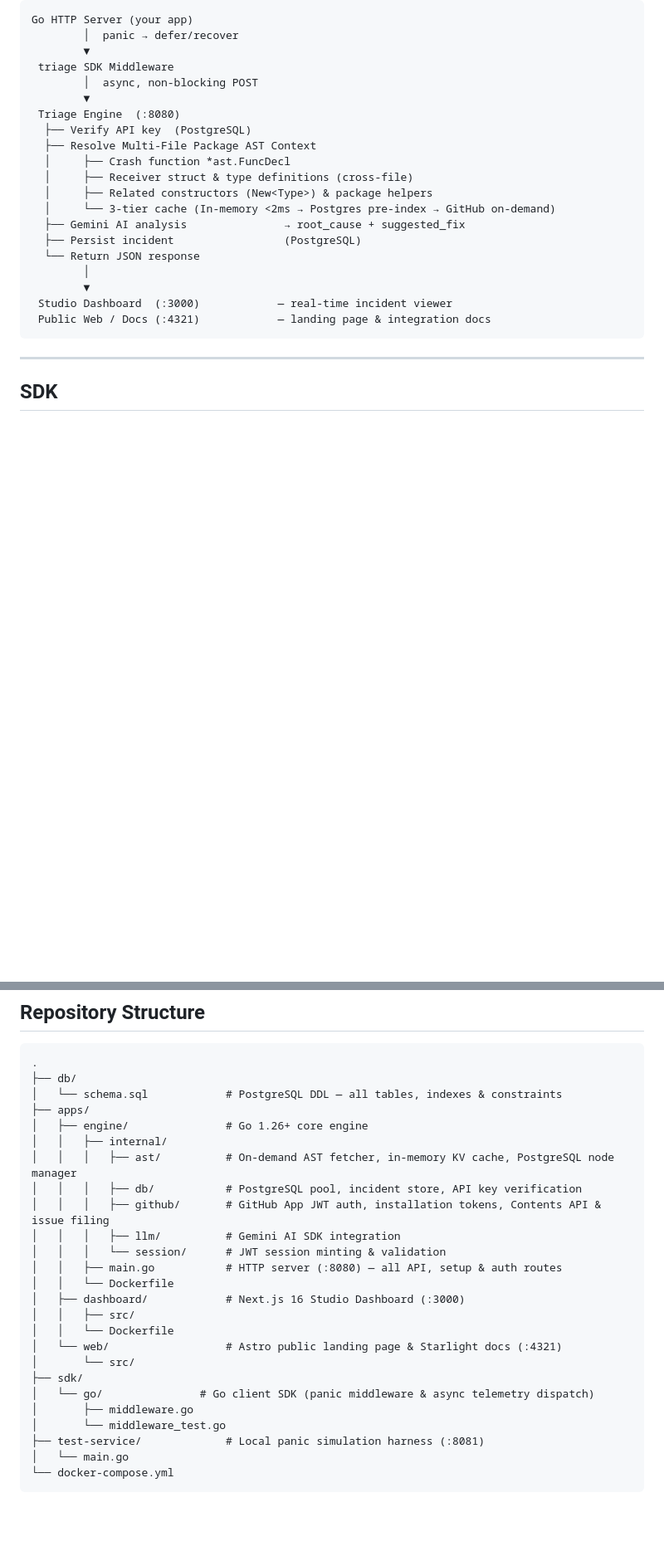
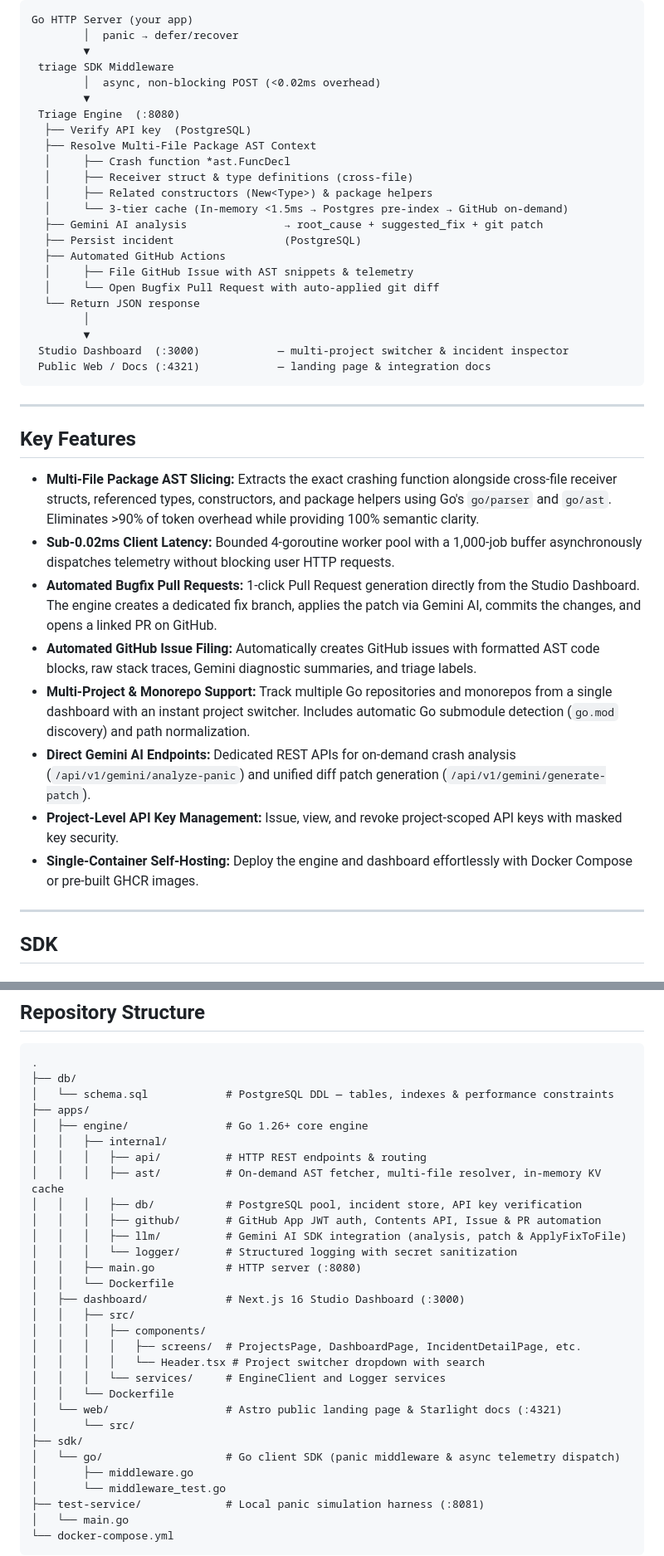
Before and after one commit to algotyrnt/triage, a Markdown page: README.md, 2 parts joined by grey strips. Shown at 83% size. Rendered like a GitHub page; blank space fills up the shorter version.

````diff
--- a/README.md
+++ b/README.md
@@ -42,7 +42,7 @@ Go HTTP Server (your app)
         │  panic → defer/recover
         ▼
  triage SDK Middleware
-        │  async, non-blocking POST
+        │  async, non-blocking POST (<0.02ms overhead)
         ▼
  Triage Engine  (:8080)
   ├── Verify API key  (PostgreSQL)
@@ -50,15 +50,31 @@ Go HTTP Server (your app)
   │     ├── Crash function *ast.FuncDecl
   │     ├── Receiver struct & type definitions (cross-file)
   │     ├── Related constructors (New<Type>) & package helpers
-  │     └── 3-tier cache (In-memory <2ms → Postgres pre-index → GitHub on-demand)
-  ├── Gemini AI analysis               → root_cause + suggested_fix
+  │     └── 3-tier cache (In-memory <1.5ms → Postgres pre-index → GitHub on-demand)
+  ├── Gemini AI analysis               → root_cause + suggested_fix + git patch
   ├── Persist incident                 (PostgreSQL)
+  ├── Automated GitHub Actions
+  │     ├── File GitHub Issue with AST snippets & telemetry
+  │     └── Open Bugfix Pull Request with auto-applied git diff
   └── Return JSON response
         │
         ▼
- Studio Dashboard  (:3000)            — real-time incident viewer
+ Studio Dashboard  (:3000)            — multi-project switcher & incident inspector
  Public Web / Docs (:4321)            — landing page & integration docs
 ```
+
+---
+
+## Key Features
+
+- **Multi-File Package AST Slicing:** Extracts the exact crashing function alongside cross-file receiver structs, referenced types, constructors, and package helpers using Go's `go/parser` and `go/ast`. Eliminates >90% of token overhead while providing 100% semantic clarity.
+- **Sub-0.02ms Client Latency:** Bounded 4-goroutine worker pool with a 1,000-job buffer asynchronously dispatches telemetry without blocking user HTTP requests.
+- **Automated Bugfix Pull Requests:** 1-click Pull Request generation directly from the Studio Dashboard. The engine creates a dedicated fix branch, applies the patch via Gemini AI, commits the changes, and opens a linked PR on GitHub.
+- **Automated GitHub Issue Filing:** Automatically creates GitHub issues with formatted AST code blocks, raw stack traces, Gemini diagnostic summaries, and triage labels.
+- **Multi-Project & Monorepo Support:** Track multiple Go repositories and monorepos from a single dashboard with an instant project switcher. Includes automatic Go submodule detection (`go.mod` discovery) and path normalization.
+- **Direct Gemini AI Endpoints:** Dedicated REST APIs for on-demand crash analysis (`/api/v1/gemini/analyze-panic`) and unified diff patch generation (`/api/v1/gemini/generate-patch`).
+- **Project-Level API Key Management:** Issue, view, and revoke project-scoped API keys with masked key security.
+- **Single-Container Self-Hosting:** Deploy the engine and dashboard effortlessly with Docker Compose or pre-built GHCR images.
 
 ---
 
@@ -219,24 +235,29 @@ Open the dashboard at **http://localhost:3000** to see the isolated AST snippet
 ```
 .
 ├── db/
-│   └── schema.sql            # PostgreSQL DDL — all tables, indexes & constraints
+│   └── schema.sql            # PostgreSQL DDL — tables, indexes & performance constraints
 ├── apps/
 │   ├── engine/               # Go 1.26+ core engine
 │   │   ├── internal/
-│   │   │   ├── ast/          # On-demand AST fetcher, in-memory KV cache, PostgreSQL node manager
+│   │   │   ├── api/          # HTTP REST endpoints & routing
+│   │   │   ├── ast/          # On-demand AST fetcher, multi-file resolver, in-memory KV cache
 │   │   │   ├── db/           # PostgreSQL pool, incident store, API key verification
-│   │   │   ├── github/       # GitHub App JWT auth, installation tokens, Contents API & issue filing
-│   │   │   ├── llm/          # Gemini AI SDK integration
-│   │   │   └── session/      # JWT session minting & validation
-│   │   ├── main.go           # HTTP server (:8080) — all API, setup & auth routes
+│   │   │   ├── github/       # GitHub App JWT auth, Contents API, Issue & PR automation
+│   │   │   ├── llm/          # Gemini AI SDK integration (analysis, patch & ApplyFixToFile)
+│   │   │   └── logger/       # Structured logging with secret sanitization
+│   │   ├── main.go           # HTTP server (:8080)
 │   │   └── Dockerfile
 │   ├── dashboard/            # Next.js 16 Studio Dashboard (:3000)
 │   │   ├── src/
+│   │   │   ├── components/
+│   │   │   │   ├── screens/  # ProjectsPage, DashboardPage, IncidentDetailPage, etc.
+│   │   │   │   └── Header.tsx # Project switcher dropdown with search
+│   │   │   └── services/     # EngineClient and Logger services
 │   │   └── Dockerfile
 │   └── web/                  # Astro public landing page & Starlight docs (:4321)
 │       └── src/
 ├── sdk/
-│   └── go/               # Go client SDK (panic middleware & async telemetry dispatch)
+│   └── go/                   # Go client SDK (panic middleware & async telemetry dispatch)
 │       ├── middleware.go
 │       └── middleware_test.go
 ├── test-service/             # Local panic simulation harness (:8081)
````
Also changed, not shown: other parts of README.md (+42 -36 lines).
